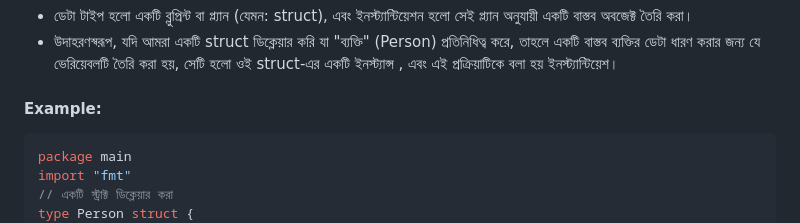
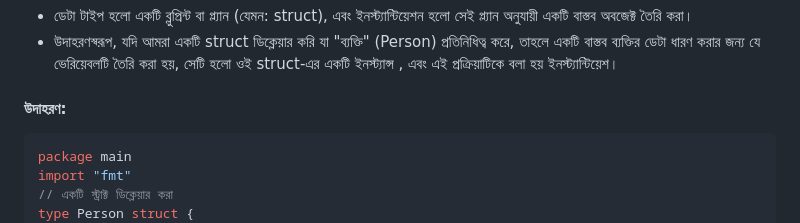
Before and after one commit to aranyaadheu/golang-interview-ques, a Markdown page: basic-questions.md, the part around one of its changes. GitHub-like rendering.

Commit message:
Update basic-questions.md
content formatting

````diff
--- a/basic-questions.md
+++ b/basic-questions.md
@@ -504,7 +504,7 @@ type কর্মচারী struct {
 - উদাহরণস্বরূপ, যদি আমরা একটি struct ডিক্লেয়ার করি যা "ব্যক্তি" (Person) প্রতিনিধিত্ব করে, তাহলে একটি বাস্তব ব্যক্তির ডেটা ধারণ করার জন্য যে ভেরিয়েবলটি তৈরি করা হয়, সেটি হলো ওই struct-এর একটি ইনস্ট্যান্স , এবং এই প্রক্রিয়াটিকে বলা হয় ইনস্ট্যান্টিয়েশ।
 
 
-#### Example:
+#### উদাহরণ:
 ```go
 package main
 import "fmt"
````
Also changed, not shown: other parts of basic-questions.md (+1 -1 lines).
